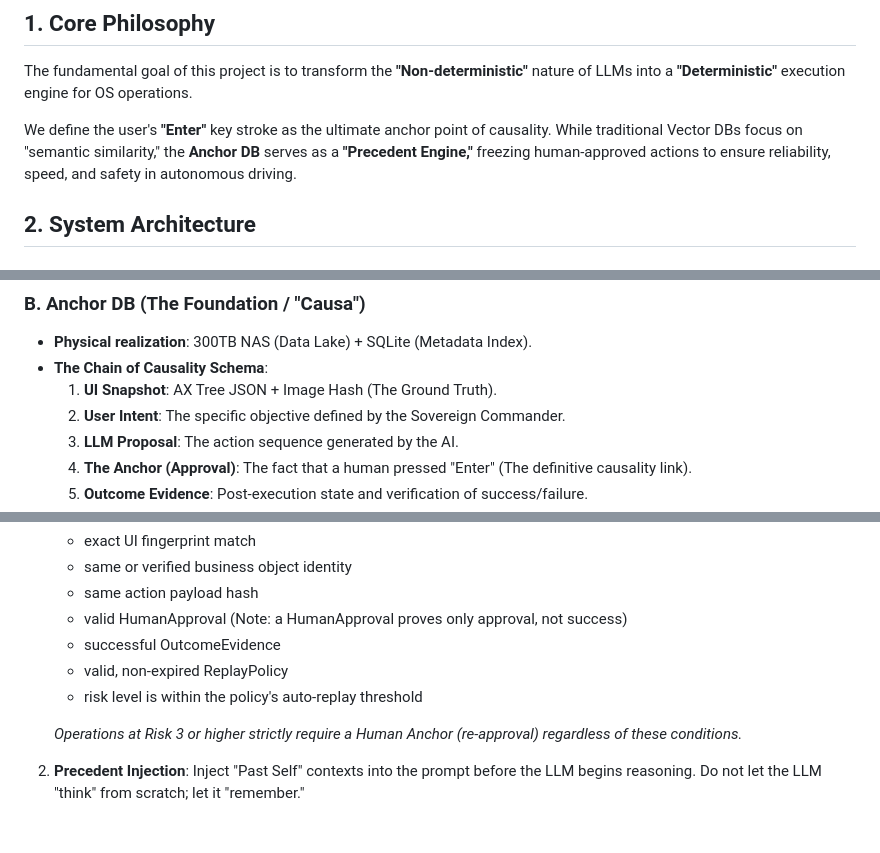
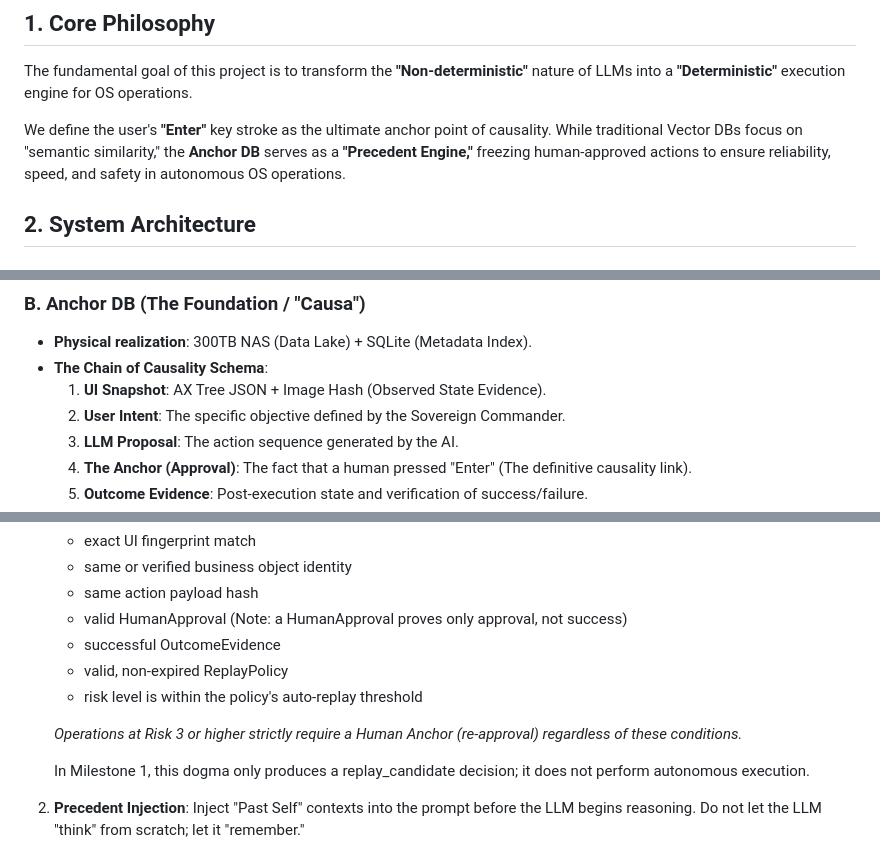
Before and after one commit to xen7x/myfirstpage, a Markdown page: docs/manifesto/anchor-llm-causa-v1.md, 3 parts joined by grey strips. Rendered like a GitHub page; blank space fills up the shorter version.

Commit message:
docs: minor wording cleanups for the causa manifesto
Added a clarification in the manifesto that Milestone 1 only produces a
replay_candidate decision and does not execute autonomously. Also
renamed the UI Snapshot parenthetical to "Observed State Evidence" and
updated references from "autonomous driving" to "autonomous OS
operations".

Co-authored-by: xen7x <239776739+xen7x@users.noreply.github.com>

```diff
--- a/docs/manifesto/anchor-llm-causa-v1.md
+++ b/docs/manifesto/anchor-llm-causa-v1.md
@@ -3,7 +3,7 @@
 ## 1. Core Philosophy
 The fundamental goal of this project is to transform the **"Non-deterministic"** nature of LLMs into a **"Deterministic"** execution engine for OS operations.
 
-We define the user's **"Enter"** key stroke as the ultimate anchor point of causality. While traditional Vector DBs focus on "semantic similarity," the **Anchor DB** serves as a **"Precedent Engine,"** freezing human-approved actions to ensure reliability, speed, and safety in autonomous driving.
+We define the user's **"Enter"** key stroke as the ultimate anchor point of causality. While traditional Vector DBs focus on "semantic similarity," the **Anchor DB** serves as a **"Precedent Engine,"** freezing human-approved actions to ensure reliability, speed, and safety in autonomous OS operations.
 
 ## 2. System Architecture
 
@@ -16,7 +16,7 @@ We define the user's **"Enter"** key stroke as the ultimate anchor point of caus
 ### B. Anchor DB (The Foundation / "Causa")
 - **Physical realization**: 300TB NAS (Data Lake) + SQLite (Metadata Index).
 - **The Chain of Causality Schema**:
-    1. **UI Snapshot**: AX Tree JSON + Image Hash (The Ground Truth).
+    1. **UI Snapshot**: AX Tree JSON + Image Hash (Observed State Evidence).
     2. **User Intent**: The specific objective defined by the Sovereign Commander.
     3. **LLM Proposal**: The action sequence generated by the AI.
     4. **The Anchor (Approval)**: The fact that a human pressed "Enter" (The definitive causality link).
@@ -38,6 +38,8 @@ We define the user's **"Enter"** key stroke as the ultimate anchor point of caus
    - risk level is within the policy's auto-replay threshold
 
    *Operations at Risk 3 or higher strictly require a Human Anchor (re-approval) regardless of these conditions.*
+
+   In Milestone 1, this dogma only produces a replay_candidate decision; it does not perform autonomous execution.
 2. **Precedent Injection**: Inject "Past Self" contexts into the prompt before the LLM begins reasoning. Do not let the LLM "think" from scratch; let it "remember."
 3. **Strict Decoupling**: Separate the **Proposal Layer (LLM)** from the **Policy/Approval Layer (DB/Human)**. An LLM must never self-approve its own risky actions.
 
```
